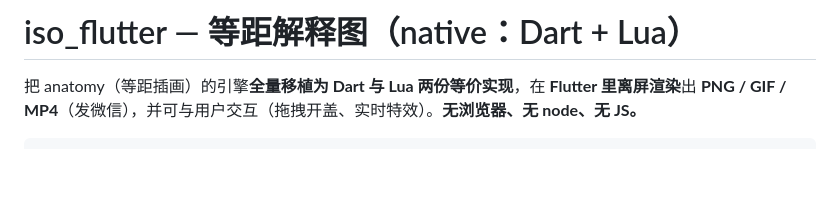
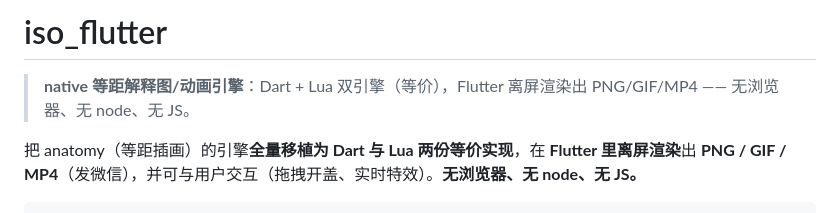
Before and after one commit to quqiufeng/iso_flutter, a Markdown page: README.md, the part around the change. GitHub-like rendering; blank space fills up the shorter version.

Commit message:
docs: README 顶部加一句定位（native 等距图/动画引擎）

```diff
--- a/README.md
+++ b/README.md
@@ -1,4 +1,6 @@
-# iso_flutter — 等距解释图（native：Dart + Lua）
+# iso_flutter
+
+> **native 等距解释图/动画引擎**：Dart + Lua 双引擎（等价），Flutter 离屏渲染出 PNG/GIF/MP4 —— 无浏览器、无 node、无 JS。
 
 把 anatomy（等距插画）的引擎**全量移植为 Dart 与 Lua 两份等价实现**，在 **Flutter 里离屏渲染**出
 **PNG / GIF / MP4**（发微信），并可与用户交互（拖拽开盖、实时特效）。**无浏览器、无 node、无 JS。**
```
